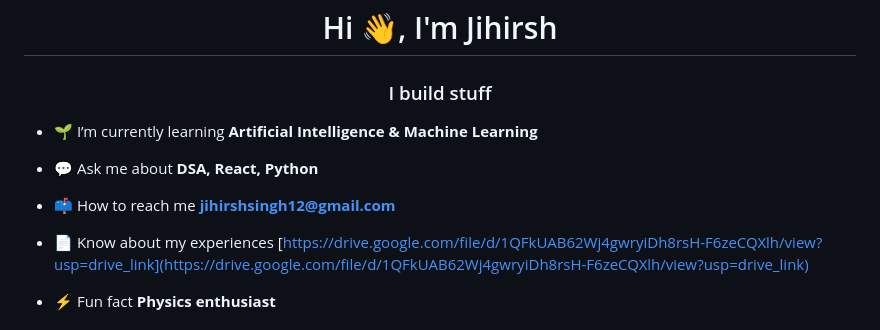
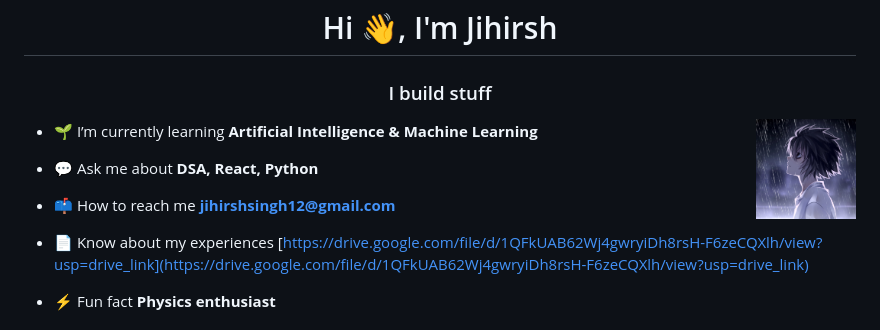
Before and after one commit to Jihirsh/Jihirsh, a Markdown page: README.md, the part around the change. GitHub-like rendering.

```diff
--- a/README.md
+++ b/README.md
@@ -1,5 +1,7 @@
 <h1 align="center">Hi 👋, I'm Jihirsh</h1>
 <h3 align="center">I build stuff</h3>
+<img src="githubpfp.jpg" alt="Profile Photo" width="100" align="right" style="border-radius: 50%;">
+
 
 - 🌱 I’m currently learning **Artificial Intelligence & Machine Learning**
 
```
